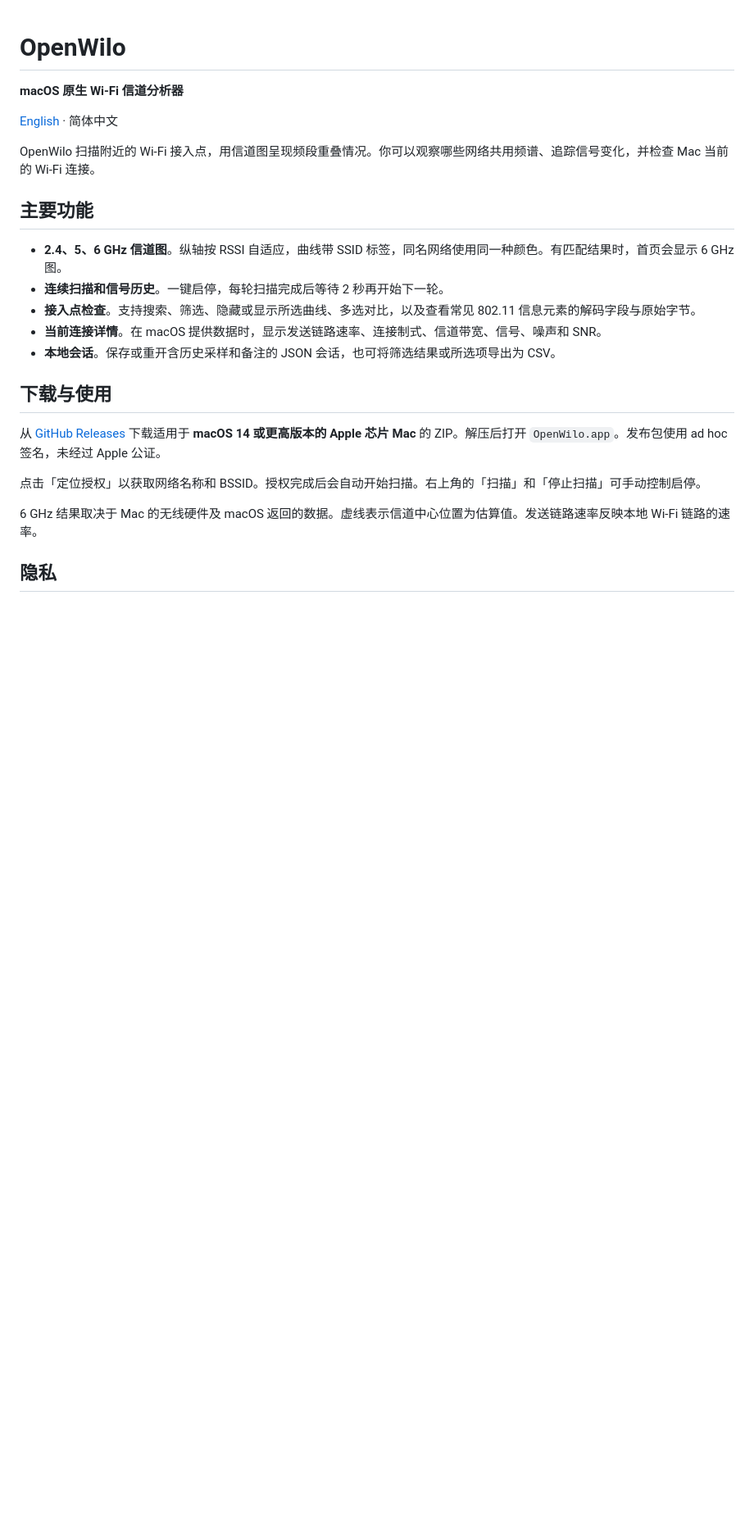
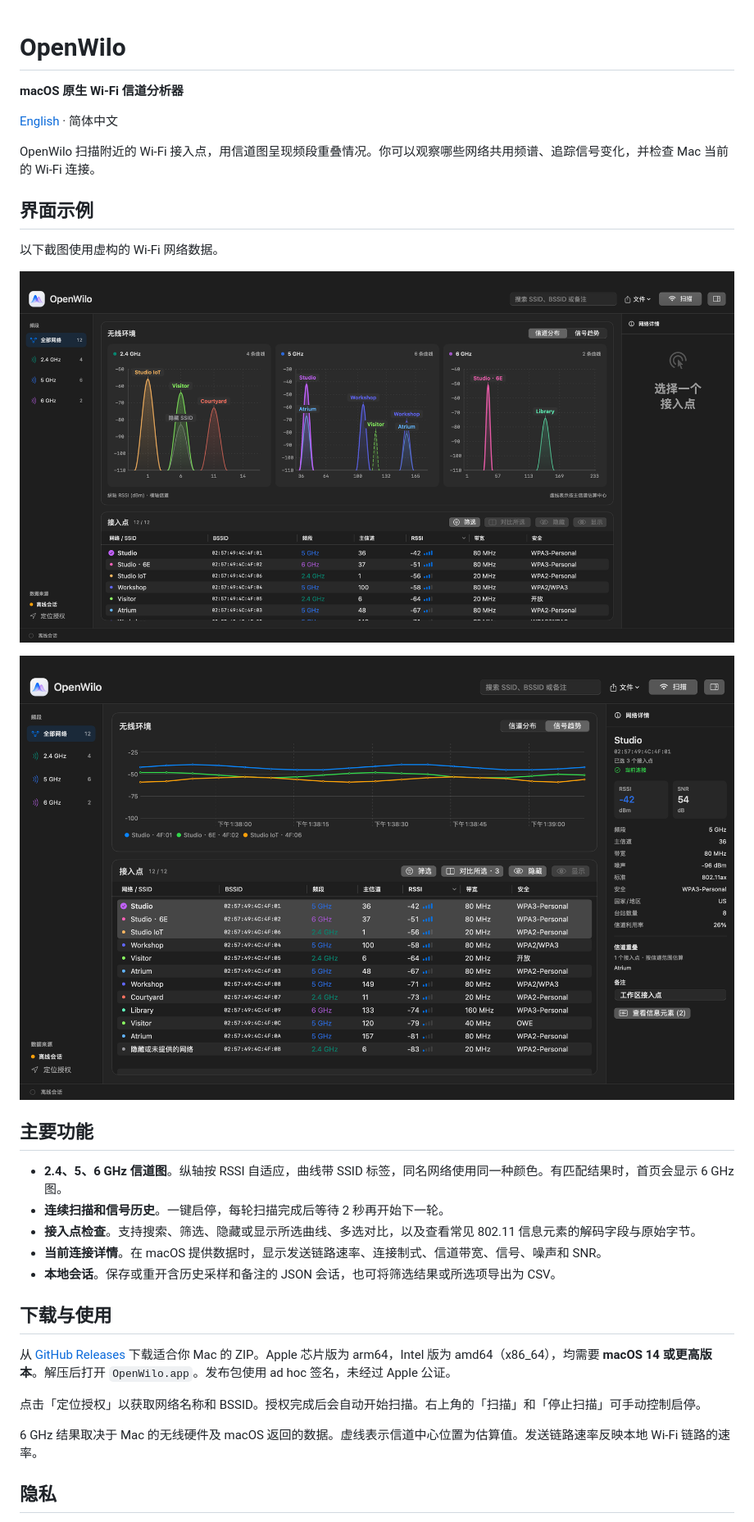
Before and after one commit to miaostudio2324/OpenWilo, a Markdown page: README.zh-CN.md, the part around one of its changes. Shown at 82% size. GitHub-like rendering; pictures changed too: docs/screenshots/channels.png (added), docs/screenshots/signal-history.png (added); blank space fills up the shorter version.

Commit message:
Add interface screenshots and Intel build instructions

```diff
--- a/README.zh-CN.md
+++ b/README.zh-CN.md
@@ -5,6 +5,14 @@
 [English](README.md) · 简体中文
 
 OpenWilo 扫描附近的 Wi-Fi 接入点，用信道图呈现频段重叠情况。你可以观察哪些网络共用频谱、追踪信号变化，并检查 Mac 当前的 Wi-Fi 连接。
+
+## 界面示例
+
+以下截图使用虚构的 Wi-Fi 网络数据。
+
+![三频信道图与接入点详情](docs/screenshots/channels.png)
+
+![三个所选接入点的 RSSI 历史曲线](docs/screenshots/signal-history.png)
 
 ## 主要功能
 
@@ -16,7 +24,7 @@ OpenWilo 扫描附近的 Wi-Fi 接入点，用信道图呈现频段重叠情况
 
 ## 下载与使用
 
-从 [GitHub Releases](https://github.com/miaostudio2324/OpenWilo/releases/latest) 下载适用于 **macOS 14 或更高版本的 Apple 芯片 Mac** 的 ZIP。解压后打开 `OpenWilo.app`。发布包使用 ad hoc 签名，未经过 Apple 公证。
+从 [GitHub Releases](https://github.com/miaostudio2324/OpenWilo/releases/latest) 下载适合你 Mac 的 ZIP。Apple 芯片版为 arm64，Intel 版为 amd64（x86_64），均需要 **macOS 14 或更高版本**。解压后打开 `OpenWilo.app`。发布包使用 ad hoc 签名，未经过 Apple 公证。
 
 点击「定位授权」以获取网络名称和 BSSID。授权完成后会自动开始扫描。右上角的「扫描」和「停止扫描」可手动控制启停。
 
```
Also changed, not shown: other parts of README.zh-CN.md (+7 -1 lines), README.md (+16 -2 lines), docs/releases/1.0.0.md (+2 -2 lines), 1 other file.
